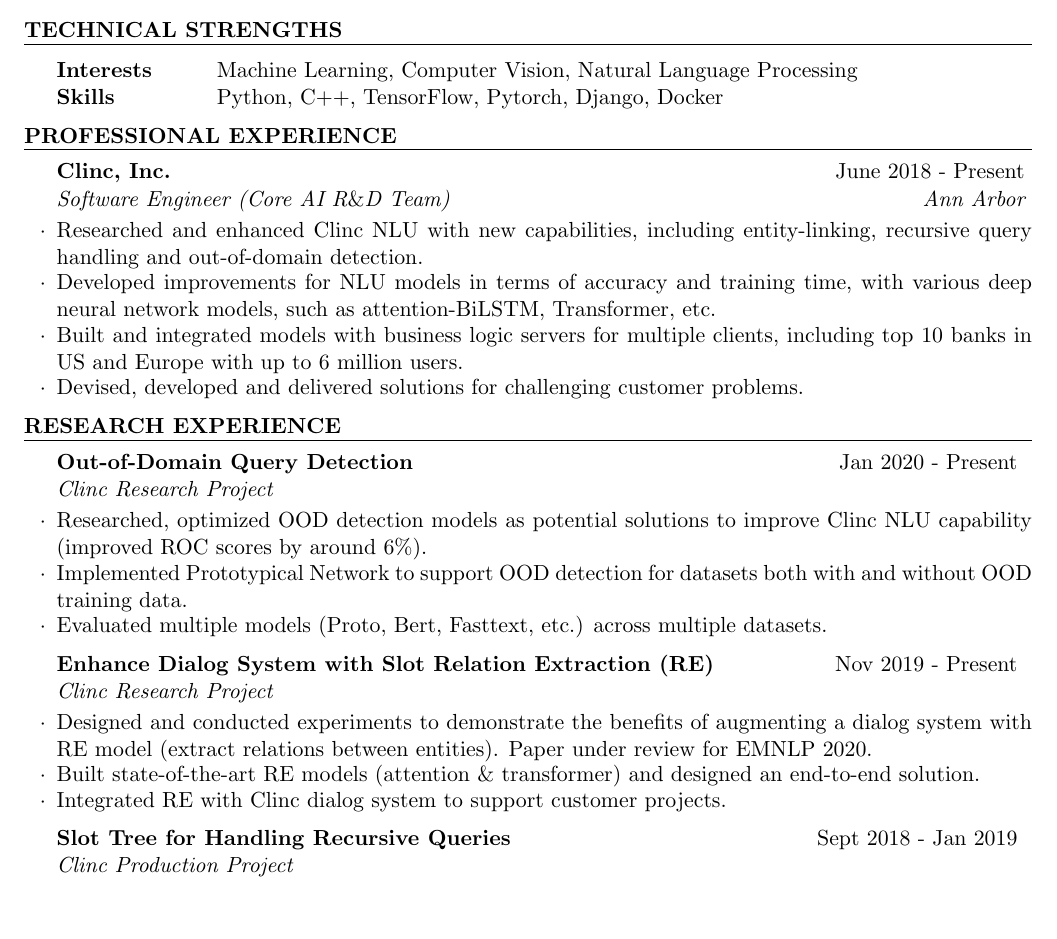
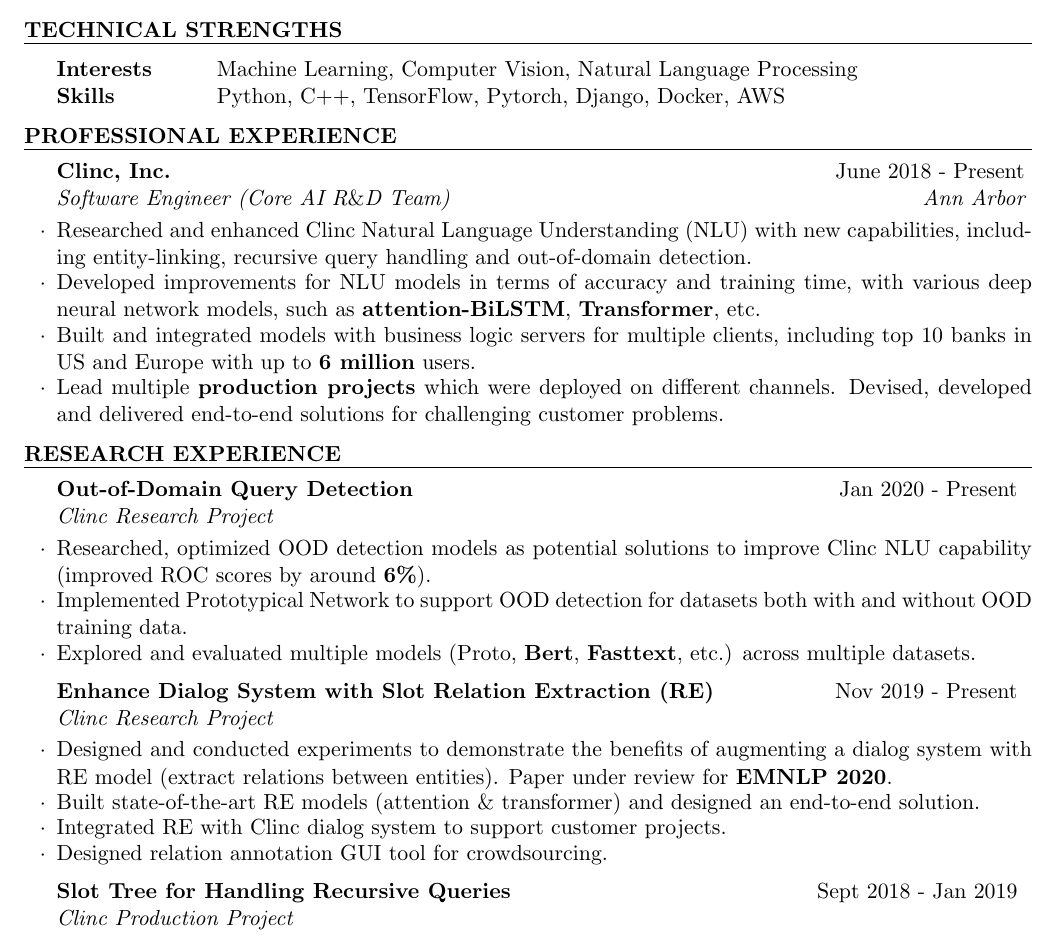
Before and after one commit to ZhenguoChen/Resume, a LaTeX CV (Resume.tex): part of page 1 of 2, cut so that both start at the same text, the shorter picture padded with empty space. Compiled offline with pdfLaTeX.

Commit message:
base on HuFengMing's opinion

```diff
--- a/Resume.tex
+++ b/Resume.tex
@@ -56,7 +56,7 @@
 
 \begin{tabular}{ @{} >{\bfseries}l @{\hspace{6ex}} l }
 Interests \ & Machine Learning, Computer Vision, Natural Language Processing \\
-Skills \ & Python, C++, TensorFlow, Pytorch, Django, Docker \\
+Skills \ & Python, C++, TensorFlow, Pytorch, Django, Docker, AWS \\
 \end{tabular}
 
 \end{rSection}
@@ -66,11 +66,11 @@
 \begin{rSection}{PROFESSIONAL Experience}
 
 \begin{rSubsection}{Clinc, Inc.}{June 2018 - Present}{Software Engineer (Core AI R$\&$D Team)}{Ann Arbor}
-\item Researched and enhanced Clinc NLU with new capabilities, including entity-linking, recursive query handling and out-of-domain detection.
-\item Developed improvements for NLU models in terms of accuracy and training time, with various deep neural network models, such as attention-BiLSTM, Transformer, etc.
+\item Researched and enhanced Clinc Natural Language Understanding (NLU) with new capabilities, including entity-linking, recursive query handling and out-of-domain detection.
+\item Developed improvements for NLU models in terms of accuracy and training time, with various deep neural network models, such as \textbf{attention-BiLSTM}, \textbf{Transformer}, etc.
 
-\item Built and integrated models with business logic servers for multiple clients, including top 10 banks in US and Europe with up to 6 million users.
-\item Devised, developed and delivered solutions for challenging customer problems.
+\item Built and integrated models with business logic servers for multiple clients, including top 10 banks in US and Europe with up to \textbf{6 million} users.
+\item Lead multiple \textbf{production projects} which were deployed on different channels. Devised, developed and delivered end-to-end solutions for challenging customer problems.
 \end{rSubsection}
 
 \end{rSection}
@@ -82,15 +82,16 @@
 \begin{rSection}{Research Experience}
 
 \begin{rSubsection}{Out-of-Domain Query Detection}{Jan 2020 - Present }{Clinc Research Project}{}
-\item Researched, optimized OOD detection models as potential solutions to improve Clinc NLU capability (improved ROC scores by around 6\%).
+\item Researched, optimized OOD detection models as potential solutions to improve Clinc NLU capability (improved ROC scores by around \textbf{6\%}).
 \item Implemented Prototypical Network to support OOD detection for datasets both with and without OOD training data.
-\item Evaluated multiple models (Proto, Bert, Fasttext, etc.) across multiple datasets.
+\item Explored and evaluated multiple models (Proto, \textbf{Bert}, \textbf{Fasttext}, etc.) across multiple datasets.
 \end{rSubsection}
 
 \begin{rSubsection}{Enhance Dialog System with Slot Relation Extraction (RE)}{Nov 2019 - Present }{Clinc Research Project}{}
-\item Designed and conducted experiments to demonstrate the benefits of augmenting a dialog system with RE model (extract relations between entities). Paper under review for EMNLP 2020.
+\item Designed and conducted experiments to demonstrate the benefits of augmenting a dialog system with RE model (extract relations between entities). Paper under review for \textbf{EMNLP 2020}.
 \item Built state-of-the-art RE models (attention $\&$ transformer) and designed an end-to-end solution.
 \item Integrated RE with Clinc dialog system to support customer projects.
+\item Designed relation annotation GUI tool for crowdsourcing.
 \end{rSubsection}
 
 \begin{rSubsection}{Slot Tree for Handling Recursive Queries}{Sept 2018 - Jan 2019 }{Clinc Production Project}{}
```
Also changed, not shown: Resume.pdf.
